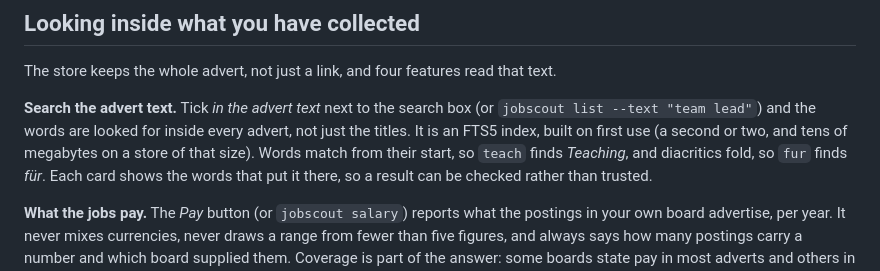
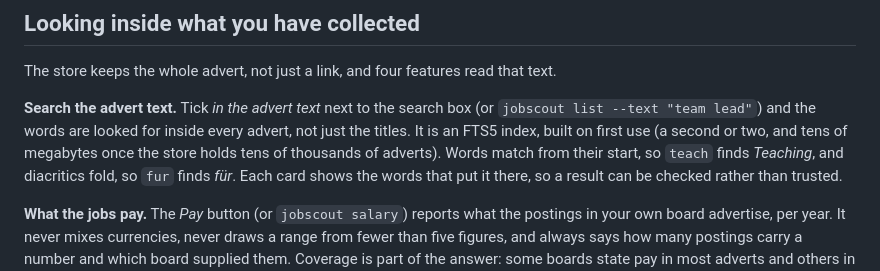
Before and after one commit to JPetsis/jobscout, a Markdown page: README.md, the part around the change. GitHub-like rendering.

Commit message:
docs(readme): say what "that size" means, now that the figure is gone

```diff
--- a/README.md
+++ b/README.md
@@ -354,7 +354,8 @@ text.
 **Search the advert text.** Tick *in the advert text* next to the search box (or
 `jobscout list --text "team lead"`) and the words are looked for inside every
 advert, not just the titles. It is an FTS5 index, built on first use (a second or
-two, and tens of megabytes on a store of that size). Words match from their
+two, and tens of megabytes once the store holds tens of thousands of adverts).
+Words match from their
 start, so `teach` finds *Teaching*, and diacritics fold, so `fur` finds *für*.
 Each card shows the words that put it there, so a result can be checked rather
 than trusted.
```
